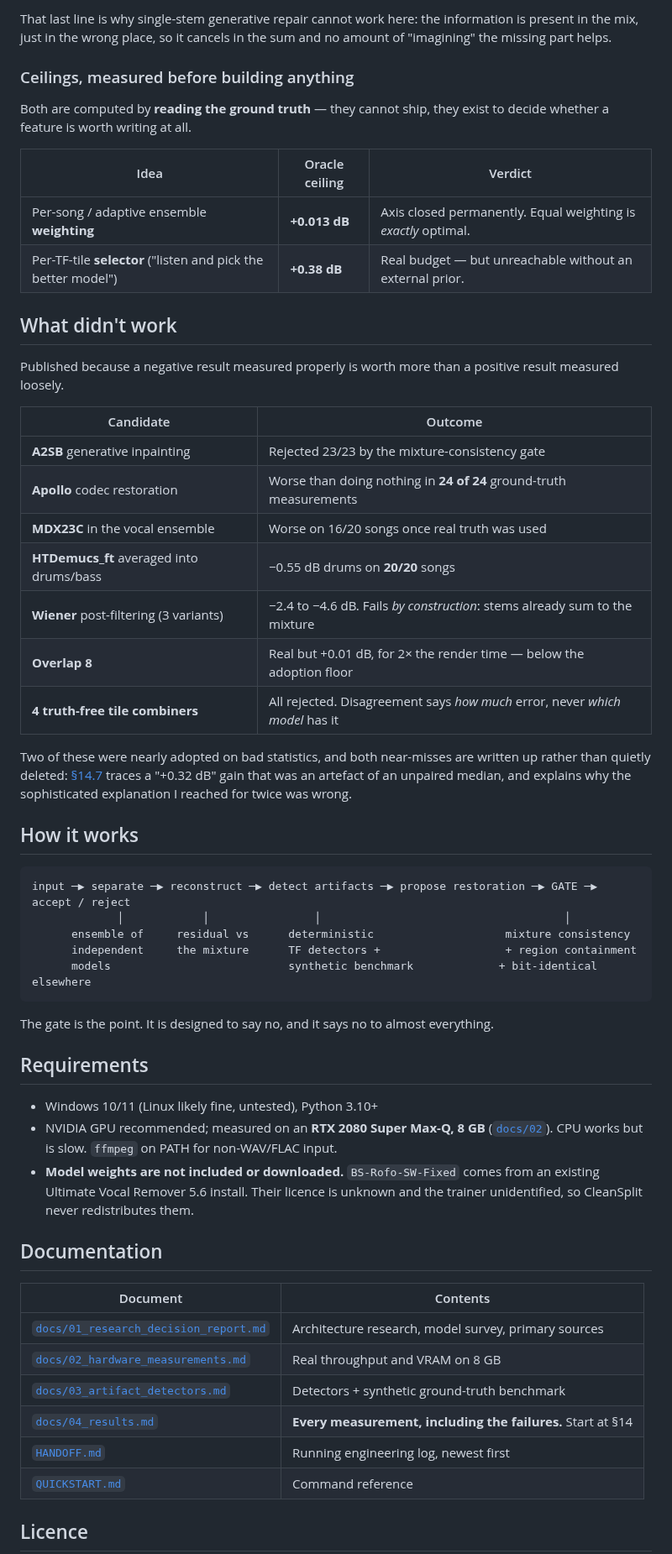
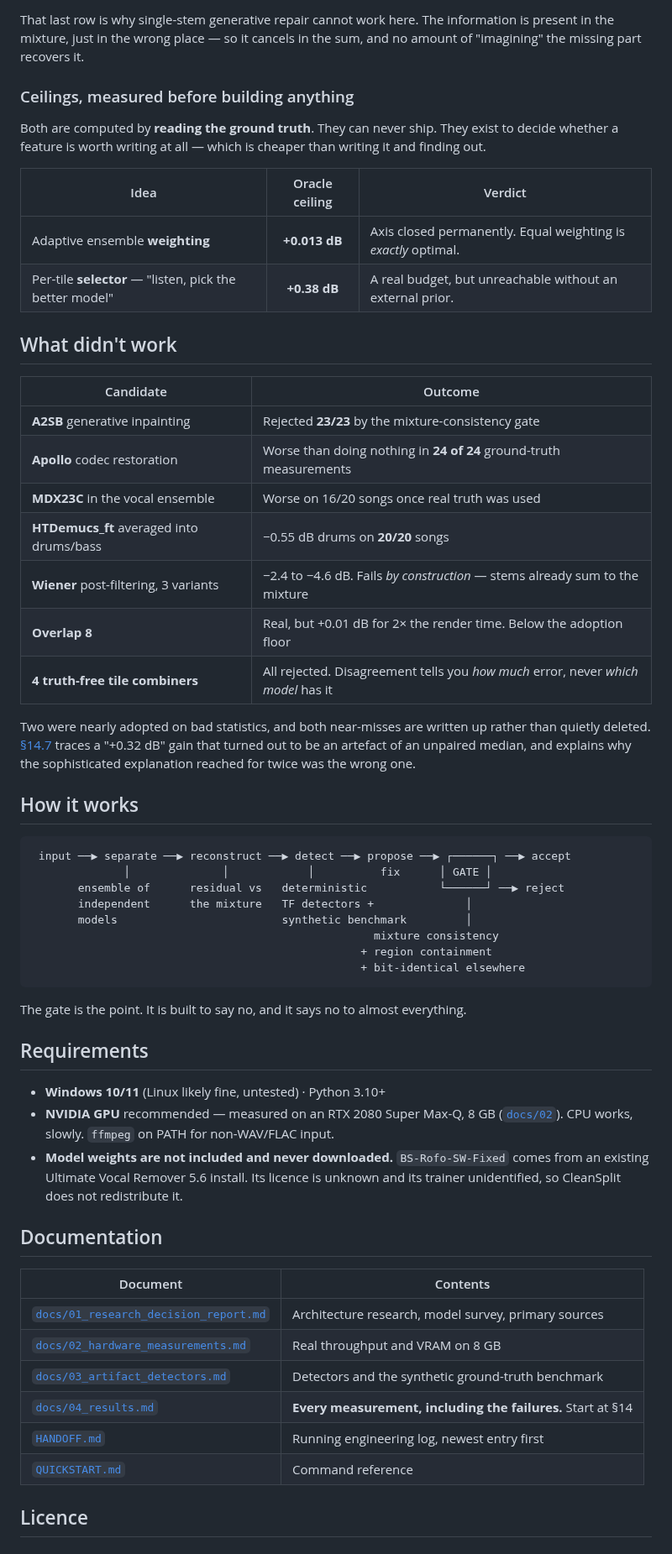
Before and after one commit to shipking-ai/CleanSplit, a Markdown page: README.md, the part around one of its changes. Shown at 84% size. Drawn GitHub-style.

````diff
--- a/README.md
+++ b/README.md
@@ -110,54 +143,55 @@ All deltas are **paired medians** with win counts. Full protocol and numbers: [`
 
-That last line is why single-stem generative repair cannot work here: the information is present in the mix, just in the
-wrong place, so it cancels in the sum and no amount of "imagining" the missing part helps.
+That last row is why single-stem generative repair cannot work here. The information is present in the mixture, just in
+the wrong place — so it cancels in the sum, and no amount of "imagining" the missing part recovers it.
 
 ### Ceilings, measured before building anything
 
-Both are computed by **reading the ground truth** — they cannot ship, they exist to decide whether a feature is worth
-writing at all.
+Both are computed by **reading the ground truth**. They can never ship. They exist to decide whether a feature is worth
+writing at all — which is cheaper than writing it and finding out.
 
 | Idea | Oracle ceiling | Verdict |
-|---|---|---|
-| Per-song / adaptive ensemble **weighting** | **+0.013 dB** | Axis closed permanently. Equal weighting is *exactly* optimal. |
-| Per-TF-tile **selector** ("listen and pick the better model") | **+0.38 dB** | Real budget — but unreachable without an external prior. |
+|---|:--:|---|
+| Adaptive ensemble **weighting** | **+0.013 dB** | Axis closed permanently. Equal weighting is *exactly* optimal. |
+| Per-tile **selector** — "listen, pick the better model" | **+0.38 dB** | A real budget, but unreachable without an external prior. |
 
 ## What didn't work
 
-Published because a negative result measured properly is worth more than a positive result measured loosely.
-
 | Candidate | Outcome |
 |---|---|
-| **A2SB** generative inpainting | Rejected 23/23 by the mixture-consistency gate |
+| **A2SB** generative inpainting | Rejected **23/23** by the mixture-consistency gate |
 | **Apollo** codec restoration | Worse than doing nothing in **24 of 24** ground-truth measurements |
 | **MDX23C** in the vocal ensemble | Worse on 16/20 songs once real truth was used |
 | **HTDemucs_ft** averaged into drums/bass | −0.55 dB drums on **20/20** songs |
-| **Wiener** post-filtering (3 variants) | −2.4 to −4.6 dB. Fails *by construction*: stems already sum to the mixture |
-| **Overlap 8** | Real but +0.01 dB, for 2× the render time — below the adoption floor |
-| **4 truth-free tile combiners** | All rejected. Disagreement says *how much* error, never *which model* has it |
+| **Wiener** post-filtering, 3 variants | −2.4 to −4.6 dB. Fails *by construction* — stems already sum to the mixture |
+| **Overlap 8** | Real, but +0.01 dB for 2× the render time. Below the adoption floor |
+| **4 truth-free tile combiners** | All rejected. Disagreement tells you *how much* error, never *which model* has it |
 
-Two of these were nearly adopted on bad statistics, and both near-misses are written up rather than quietly deleted:
-[§14.7](docs/04_results.md) traces a "+0.32 dB" gain that was an artefact of an unpaired median, and explains why the
-sophisticated explanation I reached for twice was wrong.
+Two were nearly adopted on bad statistics, and both near-misses are written up rather than quietly deleted.
+[§14.7](docs/04_results.md) traces a "+0.32 dB" gain that turned out to be an artefact of an unpaired median, and
+explains why the sophisticated explanation reached for twice was the wrong one.
 
 ## How it works
 
 ```
-input ─▶ separate ─▶ reconstruct ─▶ detect artifacts ─▶ propose restoration ─▶ GATE ─▶ accept / reject
-             │            │                │                                     │
-      ensemble of     residual vs      deterministic                    mixture consistency
-      independent     the mixture      TF detectors +                   + region containment
-      models                           synthetic benchmark             + bit-identical elsewhere
+ input ──▶ separate ──▶ reconstruct ──▶ detect ──▶ propose ──▶ ┌──────┐ ──▶ accept
+              │              │            │          fix      │ GATE │
+       ensemble of      residual vs   deterministic           └──────┘ ──▶ reject
+       independent      the mixture   TF detectors +              │
+       models                         synthetic benchmark         │
+                                                    mixture consistency
+                                                  + region containment
+                                                  + bit-identical elsewhere
 ```
 
-The gate is the point. It is designed to say no, and it says no to almost everything.
+The gate is the point. It is built to say no, and it says no to almost everything.
 
 ## Requirements
 
-- Windows 10/11 (Linux likely fine, untested), Python 3.10+
-- NVIDIA GPU recommended; measured on an **RTX 2080 Super Max-Q, 8 GB** ([`docs/02`](docs/02_hardware_measurements.md)).
-  CPU works but is slow. `ffmpeg` on PATH for non-WAV/FLAC input.
-- **Model weights are not included or downloaded.** `BS-Rofo-SW-Fixed` comes from an existing Ultimate Vocal Remover 5.6
-  install. Their licence is unknown and the trainer unidentified, so CleanSplit never redistributes them.
+- **Windows 10/11** (Linux likely fine, untested) · Python 3.10+
+- **NVIDIA GPU** recommended — measured on an RTX 2080 Super Max-Q, 8 GB
+  ([`docs/02`](docs/02_hardware_measurements.md)). CPU works, slowly. `ffmpeg` on PATH for non-WAV/FLAC input.
+- **Model weights are not included and never downloaded.** `BS-Rofo-SW-Fixed` comes from an existing Ultimate Vocal
+  Remover 5.6 install. Its licence is unknown and its trainer unidentified, so CleanSplit does not redistribute it.
 
 ## Documentation
 
@@ -165,9 +199,9 @@ The gate is the point. It is designed to say no, and it says no to almost everyt
 |---|---|
 | [`docs/01_research_decision_report.md`](docs/01_research_decision_report.md) | Architecture research, model survey, primary sources |
 | [`docs/02_hardware_measurements.md`](docs/02_hardware_measurements.md) | Real throughput and VRAM on 8 GB |
-| [`docs/03_artifact_detectors.md`](docs/03_artifact_detectors.md) | Detectors + synthetic ground-truth benchmark |
+| [`docs/03_artifact_detectors.md`](docs/03_artifact_detectors.md) | Detectors and the synthetic ground-truth benchmark |
 | [`docs/04_results.md`](docs/04_results.md) | **Every measurement, including the failures.** Start at §14 |
-| [`HANDOFF.md`](HANDOFF.md) | Running engineering log, newest first |
+| [`HANDOFF.md`](HANDOFF.md) | Running engineering log, newest entry first |
 | [`QUICKSTART.md`](QUICKSTART.md) | Command reference |
 
 ## Licence
````
Also changed, not shown: other parts of README.md (+79 -46 lines), HANDOFF.md (+26 -1 lines), docs/04_results.md (+29 -0 lines), docs/assets/tiers-dark.png (added), docs/assets/tiers-light.png (added), 6 other files.
